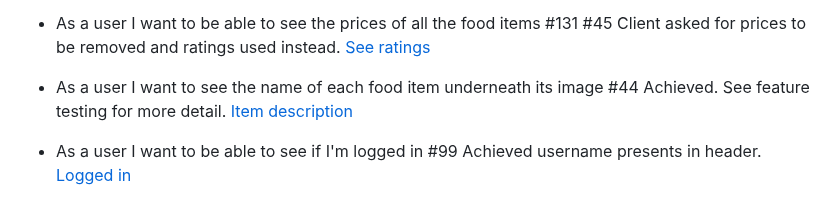
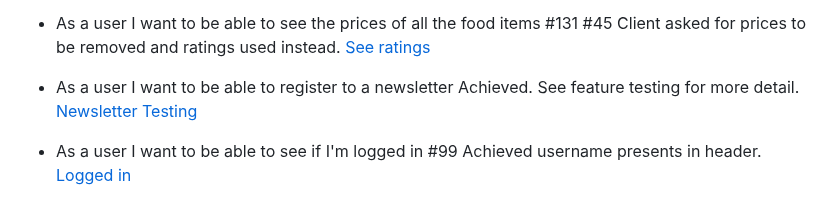
Before and after one commit to JWalshe86/McPlantsNavan, a Markdown page: README.md, the part around one of its changes. Drawn GitHub-style.

Commit message:
:book: Add newsletter & register testing links to readme

```diff
--- a/README.md
+++ b/README.md
@@ -285,9 +285,9 @@ Achieved. See feature testing for more detail.
 Client asked for prices to be removed and ratings used instead.
 [See ratings](/static/images/userstorytesting/pizzaratings.png)
 
-* As a user I want to see the name of each food item underneath its image #44
+* As a user I want to be able to register to a newsletter
 Achieved. See feature testing for more detail.
-[Item description](/static/images/userstorytesting/pizzaratings.png)
+[Newsletter Testing](/static/pdfs/newsletter_testing.md)
 
 * As a user I want to be able to see if I'm logged in #99
 Achieved username presents in header.
```
Also changed, not shown: other parts of README.md (+2 -3 lines).
